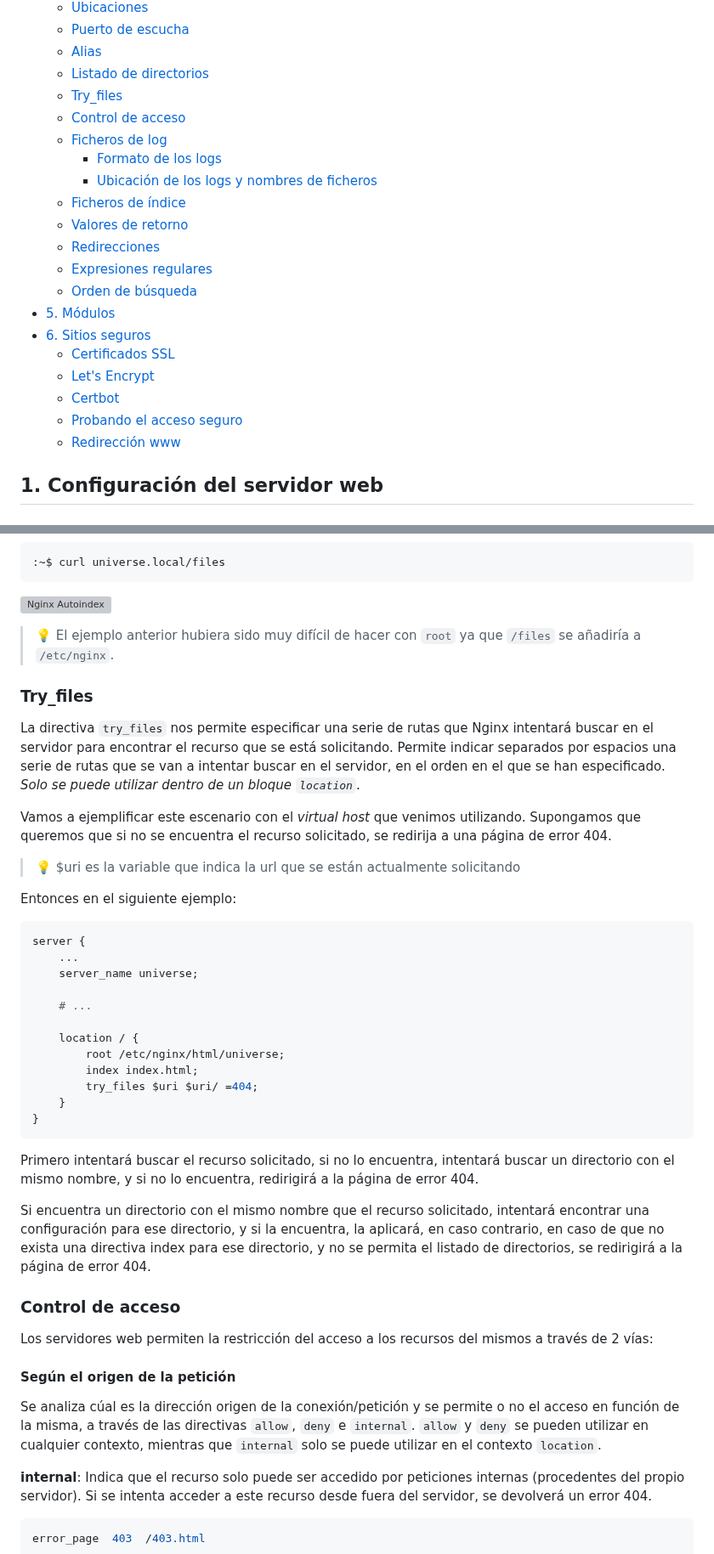
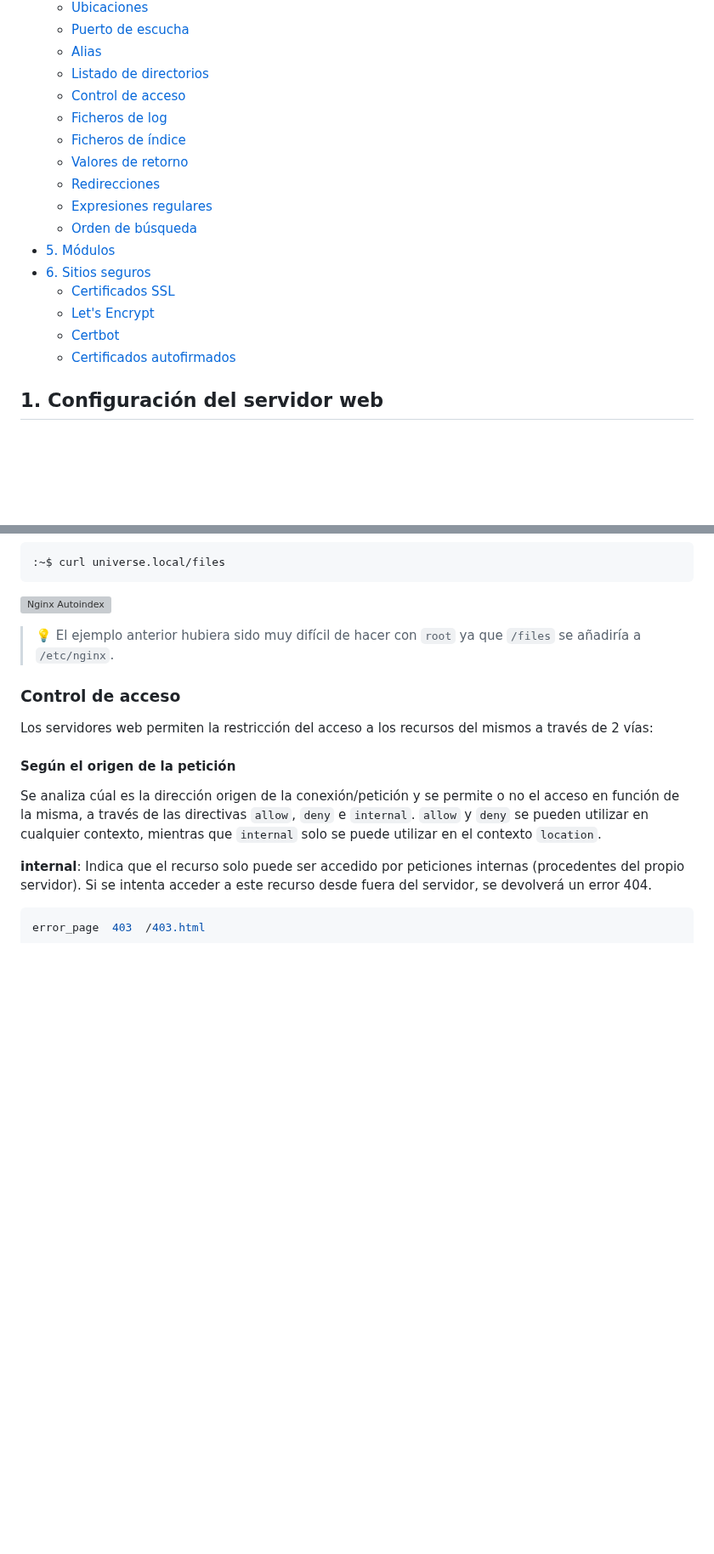
Before and after one commit to jssfpciclos/DAW_daweb, a Markdown page: UT4/README.md, 2 parts joined by grey strips. Shown at 85% size. GitHub-like rendering; blank space fills up the shorter version; grey boxes are pictures that could not be loaded.

````diff
--- a/UT4/README.md
+++ b/UT4/README.md
@@ -39,11 +39,8 @@ Ya hemos visto la instalación de Nginx. En esta unidad de trabajo nos vamos a d
   - [Puerto de escucha](#puerto-de-escucha)
   - [Alias](#alias)
   - [Listado de directorios](#listado-de-directorios)
-  - [Try\_files](#try_files)
   - [Control de acceso](#control-de-acceso)
   - [Ficheros de log](#ficheros-de-log)
-    - [Formato de los logs](#formato-de-los-logs)
-    - [Ubicación de los logs y nombres de ficheros](#ubicación-de-los-logs-y-nombres-de-ficheros)
   - [Ficheros de índice](#ficheros-de-índice)
   - [Valores de retorno](#valores-de-retorno)
   - [Redirecciones](#redirecciones)
@@ -54,8 +51,7 @@ Ya hemos visto la instalación de Nginx. En esta unidad de trabajo nos vamos a d
   - [Certificados SSL](#certificados-ssl)
   - [Let's Encrypt](#lets-encrypt)
   - [Certbot](#certbot)
-  - [Probando el acceso seguro](#probando-el-acceso-seguro)
-  - [Redirección www](#redirección-www)
+  - [Certificados autofirmados](#certificados-autofirmados)
 
 
 ## 1. Configuración del servidor web
@@ -678,36 +674,6 @@ Después de recargar, podemos acceder a la URL y ver que se muestra el listado d
 
 > 💡 El ejemplo anterior hubiera sido muy difícil de hacer con `root` ya que `/files` se añadiría a `/etc/nginx`.
 
-### Try_files
-
-La directiva `try_files` nos permite especificar una serie de rutas que Nginx intentará buscar en el servidor para encontrar el recurso que se está solicitando. Permite indicar separados por espacios una serie de rutas que se van a intentar buscar en el servidor, en el orden en el que se han especificado.<br>
-_Solo se puede utilizar dentro de un bloque `location`._
-
-Vamos a ejemplificar este escenario con el _virtual host_ que venimos utilizando. Supongamos que queremos que si no se encuentra el recurso solicitado, se redirija a una página de error 404.
-
-> 💡 $uri es la variable que indica la url que se están actualmente solicitando
-
-Entonces en el siguiente ejemplo:
-
-
-```nginx
-server {
-    ...
-    server_name universe;
-
-    # ...
-
-    location / {
-        root /etc/nginx/html/universe;
-        index index.html;
-        try_files $uri $uri/ =404;
-    }
-}
-```
-Primero intentará buscar el recurso solicitado, si no lo encuentra, intentará buscar un directorio con el mismo nombre, y si no lo encuentra, redirigirá a la página de error 404.
-
-Si encuentra un directorio con el mismo nombre que el recurso solicitado, intentará encontrar una configuración para ese directorio, y si la encuentra, la aplicará, en caso contrario, en caso de que no exista una directiva index para ese directorio, y no se permita el listado de directorios, se redirigirá a la página de error 404.
-
 ### Control de acceso
 
 Los servidores web permiten la restricción del acceso a los recursos del mismos a través de 2 vías:
````
Also changed, not shown: other parts of UT4/README.md (+93 -2 lines).
